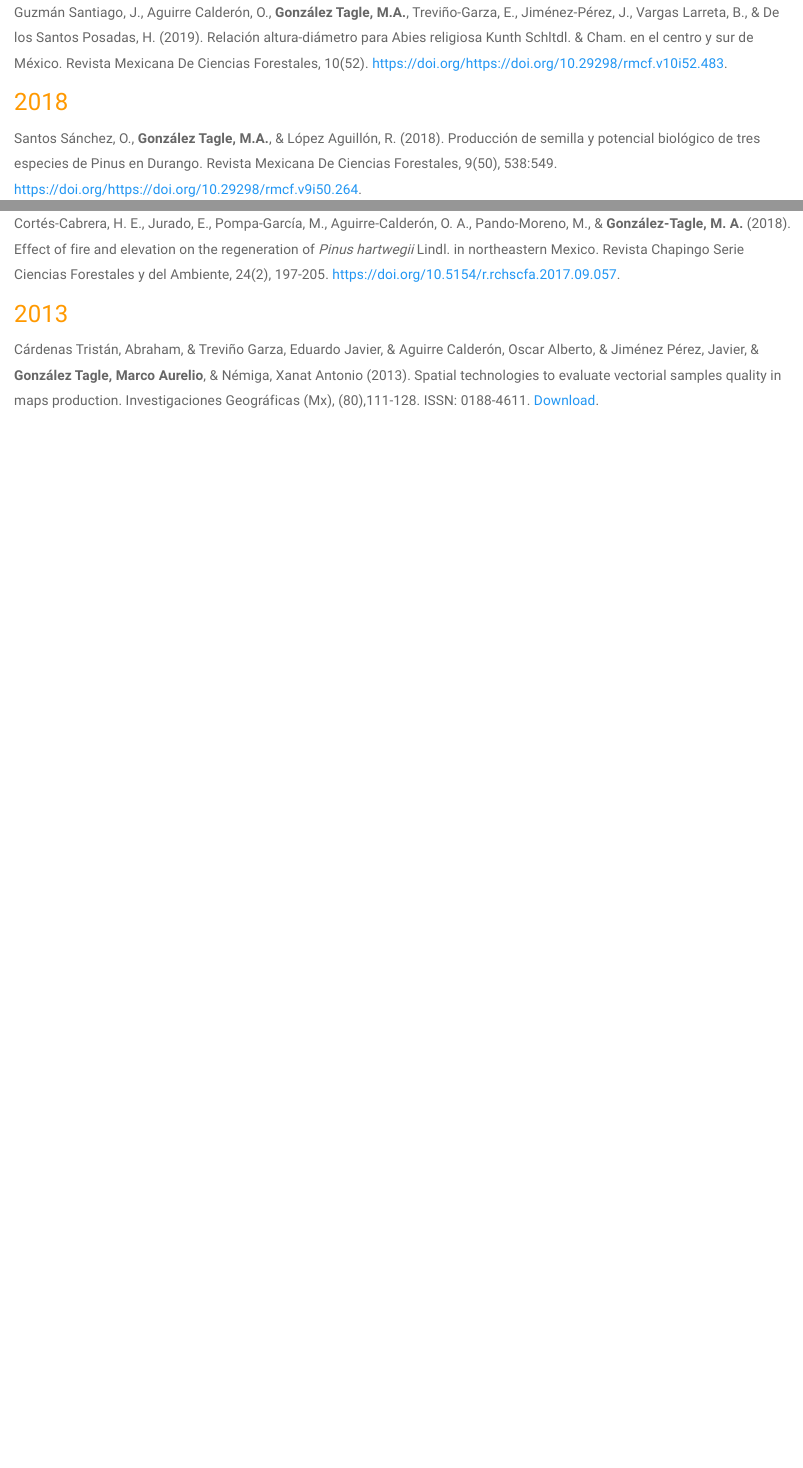
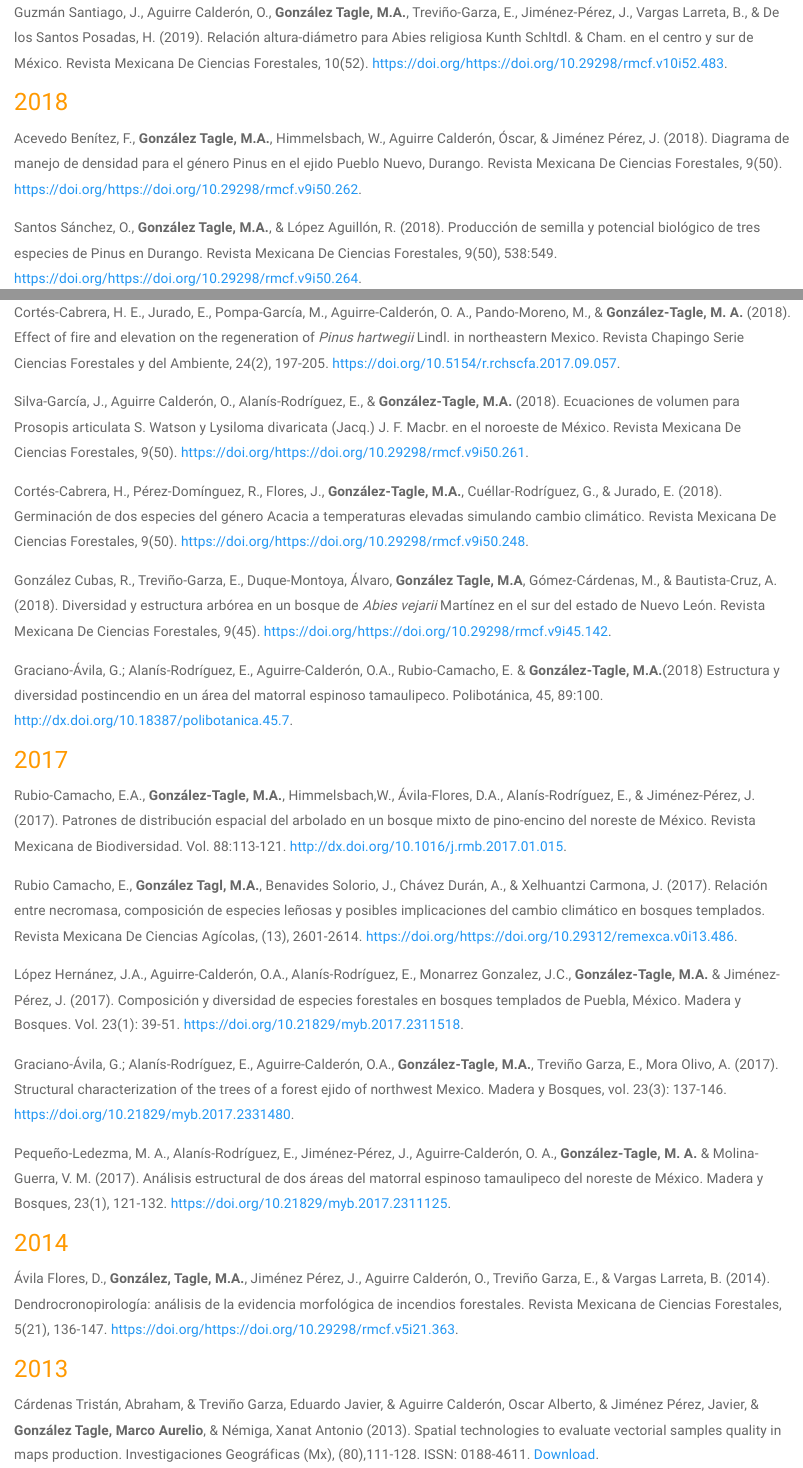
Before and after one commit to mgtagle/mgtagle.github.io, an R Markdown document (Publication.Rmd): the page in a window 1100 px wide, from 1720 px down, and a second part further down, joined at a grey line. The pictures show the output file Publication.html that the author committed with the source, opened offline; library style sheets and scripts come from the installed R packages; badge pictures from the web are left out.

Commit message:
update 2017

```diff
--- a/Publication.Rmd
+++ b/Publication.Rmd
@@ -53,6 +53,8 @@ Guzmán Santiago, J., Aguirre Calderón, O., __González Tagle, M.A.__, Treviño
 
 ## 2018
 
+Acevedo Benítez, F., __González Tagle, M.A.__, Himmelsbach, W., Aguirre Calderón, Óscar, & Jiménez Pérez, J. (2018). Diagrama de manejo de densidad para el género Pinus en el ejido Pueblo Nuevo, Durango. Revista Mexicana De Ciencias Forestales, 9(50). [https://doi.org/https://doi.org/10.29298/rmcf.v9i50.262](https://doi.org/https://doi.org/10.29298/rmcf.v9i50.262).
+
 Santos Sánchez, O., __González Tagle, M.A.__, & López Aguillón, R. (2018). Producción de semilla y potencial biológico de tres especies de Pinus en Durango. Revista Mexicana De Ciencias Forestales, 9(50), 538:549. [https://doi.org/https://doi.org/10.29298/rmcf.v9i50.264](https://doi.org/https://doi.org/10.29298/rmcf.v9i50.264).
 
 Hernández-Salas, J, Aguirre-Calderón, Óscar A., Alanís-Rodríguez, Eduardo, Jiménez-Pérez, J., Treviño-Garza, Eduardo J., __González-Tagle, Marco A. __, Luján-Álvarez, Concepción, Olivas-García, Jesús M. &  Domínguez-Pereda, L. Alfonso. (2018). Dinámica del crecimiento de un bosque templado bajo manejo en el noroeste de México. Madera y Bosques, 24(2), 1:10. [https://doi.org/10.21829/myb.2018.2421767](https://doi.org/10.21829/myb.2018.2421767).
@@ -61,6 +63,30 @@ Graciano-Ávila, Gabriel, Alanís-Rodríguez, Eduardo, Aguirre-Calderón, Óscar
 
 Cortés-Cabrera, H. E., Jurado, E., Pompa-García, M., Aguirre-Calderón, O. A., Pando-Moreno,  M., & __González-Tagle, M. A.__ (2018). Effect of fire and elevation on the regeneration of _Pinus hartwegii_ Lindl. in northeastern Mexico. Revista Chapingo Serie Ciencias Forestales y del Ambiente, 24(2), 197-205. [https://doi.org/10.5154/r.rchscfa.2017.09.057](https://doi.org/10.5154/r.rchscfa.2017.09.057).
 
+Silva-García, J., Aguirre Calderón, O., Alanís-Rodríguez, E., & __González-Tagle, M.A.__ (2018). Ecuaciones de volumen para Prosopis articulata S. Watson y Lysiloma divaricata (Jacq.) J. F. Macbr. en el noroeste de México. Revista Mexicana De Ciencias Forestales, 9(50). [https://doi.org/https://doi.org/10.29298/rmcf.v9i50.261](https://doi.org/https://doi.org/10.29298/rmcf.v9i50.261).
+
+Cortés-Cabrera, H., Pérez-Domínguez, R., Flores, J., __González-Tagle, M.A.__, Cuéllar-Rodríguez, G., & Jurado, E. (2018). Germinación de dos especies del género Acacia a temperaturas elevadas simulando cambio climático. Revista Mexicana De Ciencias Forestales, 9(50). [https://doi.org/https://doi.org/10.29298/rmcf.v9i50.248](https://doi.org/https://doi.org/10.29298/rmcf.v9i50.248).
+
+González Cubas, R., Treviño-Garza, E., Duque-Montoya, Álvaro, __González Tagle, M.A__, Gómez-Cárdenas, M., & Bautista-Cruz, A. (2018). Diversidad y estructura arbórea en un bosque de _Abies vejarii_ Martínez en el sur del estado de Nuevo León. Revista Mexicana De Ciencias Forestales, 9(45). [https://doi.org/https://doi.org/10.29298/rmcf.v9i45.142](https://doi.org/https://doi.org/10.29298/rmcf.v9i45.142).
+
+Graciano-Ávila, G.; Alanís-Rodríguez, E., Aguirre-Calderón, O.A.,  Rubio-Camacho, E. & __González-Tagle, M.A.__(2018) Estructura y diversidad postincendio en un área del matorral espinoso tamaulipeco.  Polibotánica, 45, 89:100. [http://dx.doi.org/10.18387/polibotanica.45.7](http://dx.doi.org/10.18387/polibotanica.45.7).
+
+
+## 2017
+Rubio-Camacho, E.A., __González-Tagle, M.A.__, Himmelsbach,W., Ávila-Flores, D.A., Alanís-Rodríguez, E., & Jiménez-Pérez, J. (2017). Patrones de distribución espacial del arbolado en un bosque mixto de pino-encino del noreste de México. Revista Mexicana de Biodiversidad. Vol. 88:113-121. [http://dx.doi.org/10.1016/j.rmb.2017.01.015](http://dx.doi.org/10.1016/j.rmb.2017.01.015).
+
+Rubio Camacho, E., __González Tagl, M.A.__, Benavides Solorio, J., Chávez Durán, A., & Xelhuantzi Carmona, J. (2017). Relación entre necromasa, composición de especies leñosas y posibles implicaciones del cambio climático en bosques templados. Revista Mexicana De Ciencias Agícolas, (13), 2601-2614. [https://doi.org/https://doi.org/10.29312/remexca.v0i13.486](https://doi.org/https://doi.org/10.29312/remexca.v0i13.486).
+
+López Hernánez, J.A.,  Aguirre-Calderón, O.A., Alanís-Rodríguez, E., Monarrez Gonzalez, J.C., __González-Tagle, M.A.__ & Jiménez-Pérez, J. (2017). Composición y diversidad de especies forestales en bosques templados de Puebla, México. Madera y Bosques. Vol. 23(1): 39-51.
+[https://doi.org/10.21829/myb.2017.2311518](https://doi.org/10.21829/myb.2017.2311518).
+
+Graciano-Ávila, G.; Alanís-Rodríguez, E., Aguirre-Calderón, O.A.,  __González-Tagle, M.A.__, Treviño Garza, E., Mora Olivo, A. (2017). Structural characterization of the trees of a forest ejido of northwest Mexico. Madera y Bosques, vol. 23(3): 137-146. [https://doi.org/10.21829/myb.2017.2331480](https://doi.org/10.21829/myb.2017.2331480).
+
+Pequeño-Ledezma, M. A., Alanís-Rodríguez, E., Jiménez-Pérez, J., Aguirre-Calderón, O. A., __González-Tagle, M. A.__ & Molina-Guerra, V. M. (2017).  Análisis  estructural  de  dos  áreas  del  matorral  espinoso  tamaulipeco del noreste de México. Madera y Bosques, 23(1), 121-132. [https://doi.org/10.21829/myb.2017.2311125](https://doi.org/10.21829/myb.2017.2311125).
+
+## 2014
+
+Ávila Flores, D., __González, Tagle, M.A.__, Jiménez Pérez, J., Aguirre Calderón, O., Treviño Garza, E., & Vargas Larreta, B. (2014). Dendrocronopirología: análisis de la evidencia morfológica de incendios forestales. Revista Mexicana de Ciencias Forestales, 5(21), 136-147. [https://doi.org/https://doi.org/10.29298/rmcf.v5i21.363](https://doi.org/https://doi.org/10.29298/rmcf.v5i21.363).
 
 ## 2013
 
```
Also changed, not shown: Publication.html.
